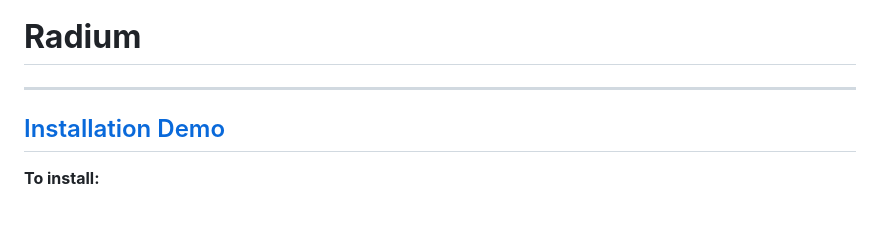
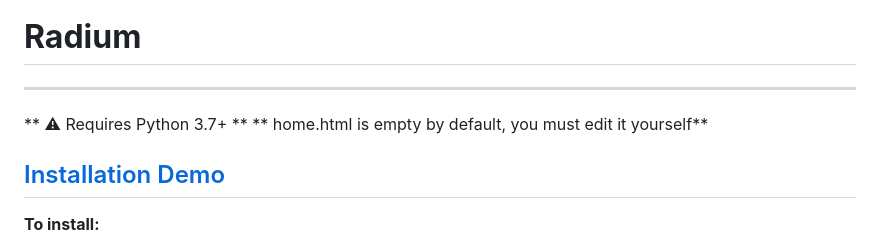
Before and after one commit to SPJ27/Radium, a Markdown page: README.md, the part around the change. Rendered like a GitHub page; blank space fills up the shorter version.

```diff
--- a/README.md
+++ b/README.md
@@ -1,5 +1,9 @@
 # **Radium**
 ---
+
+** ⚠ Requires Python 3.7+ **
+** home.html is empty by default, you must edit it yourself**
+
 [Installation Demo](https://youtu.be/gecKRMHAA0w)
 ---
 **To install:**
```
